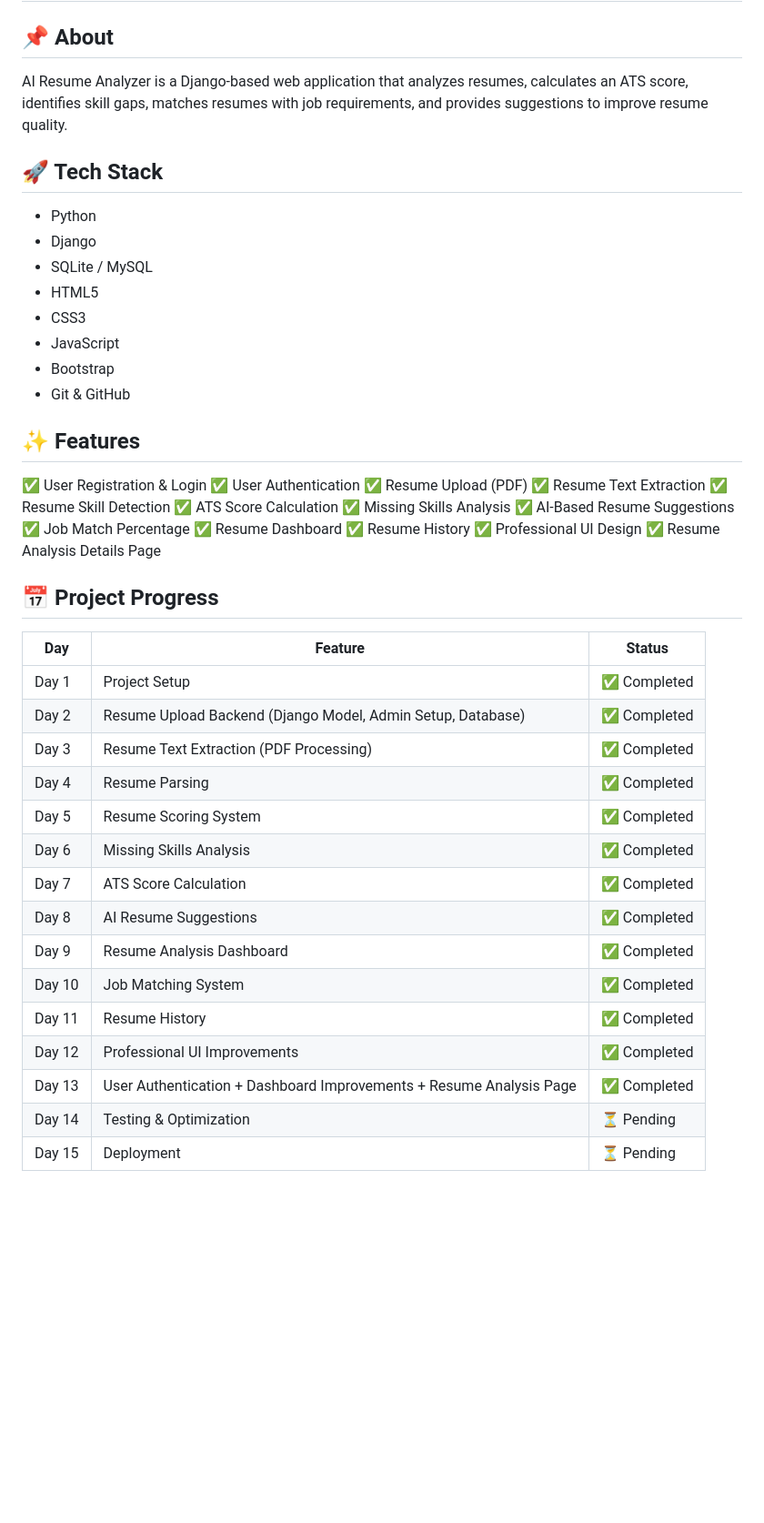
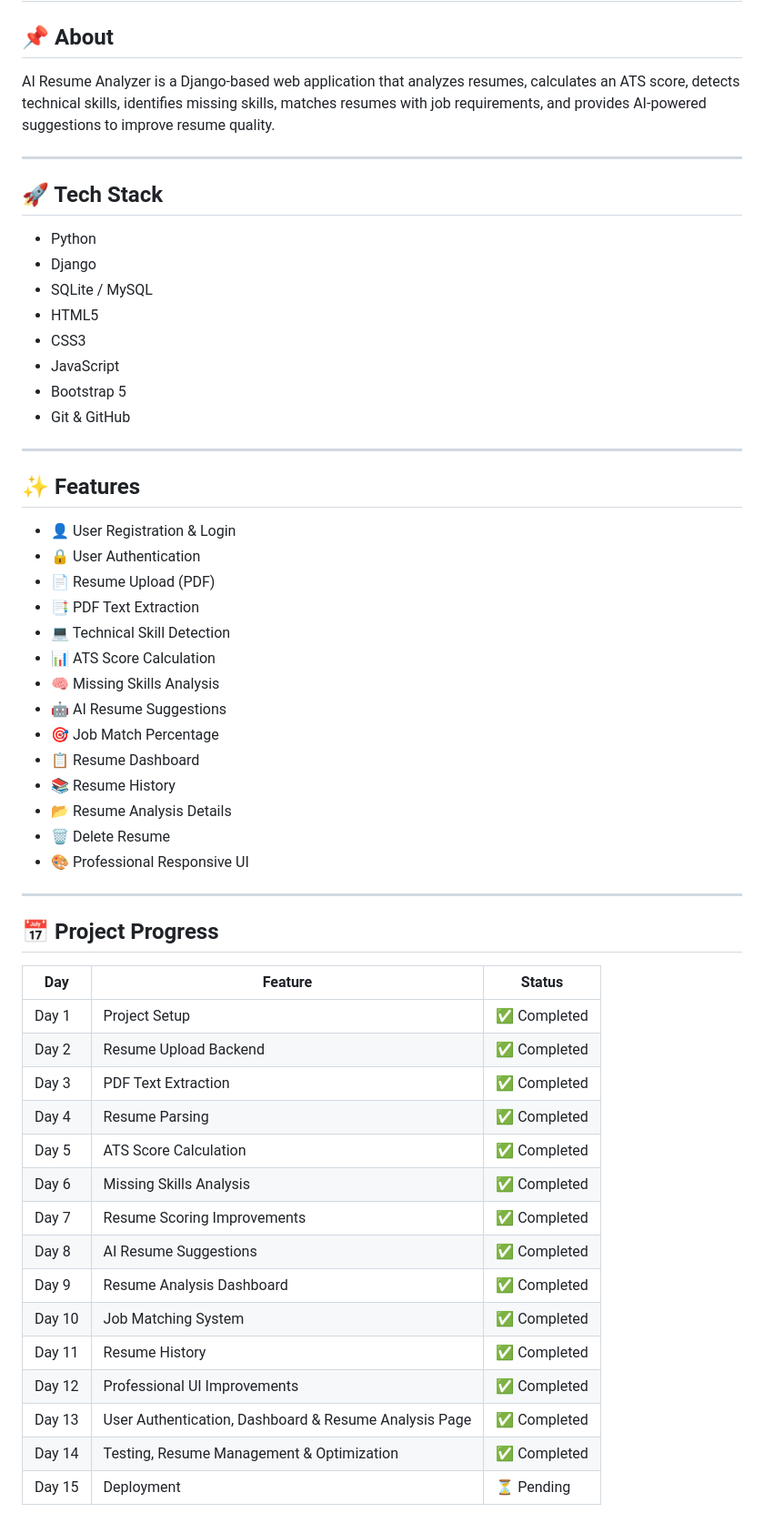
Before and after one commit to bhanu-developer5161/AI-RESUME-ANALZER, a Markdown page: README.md, the part around one of its changes. Shown at 91% size. Drawn GitHub-style; blank space fills up the shorter version.

Commit message:
Updated README - Day 14 completed

```diff
--- a/README.md
+++ b/README.md
@@ -2,7 +2,9 @@
 
 ## 📌 About
 
-AI Resume Analyzer is a Django-based web application that analyzes resumes, calculates an ATS score, identifies skill gaps, matches resumes with job requirements, and provides suggestions to improve resume quality.
+AI Resume Analyzer is a Django-based web application that analyzes resumes, calculates an ATS score, detects technical skills, identifies missing skills, matches resumes with job requirements, and provides AI-powered suggestions to improve resume quality.
+
+---
 
 ## 🚀 Tech Stack
 
@@ -12,41 +14,47 @@ AI Resume Analyzer is a Django-based web application that analyzes resumes, calc
 * HTML5
 * CSS3
 * JavaScript
-* Bootstrap
+* Bootstrap 5
 * Git & GitHub
+
+---
 
 ## ✨ Features
 
-✅ User Registration & Login
-✅ User Authentication
-✅ Resume Upload (PDF)
-✅ Resume Text Extraction
-✅ Resume Skill Detection
-✅ ATS Score Calculation
-✅ Missing Skills Analysis
-✅ AI-Based Resume Suggestions
-✅ Job Match Percentage
-✅ Resume Dashboard
-✅ Resume History
-✅ Professional UI Design
-✅ Resume Analysis Details Page
+* 👤 User Registration & Login
+* 🔒 User Authentication
+* 📄 Resume Upload (PDF)
+* 📑 PDF Text Extraction
+* 💻 Technical Skill Detection
+* 📊 ATS Score Calculation
+* 🧠 Missing Skills Analysis
+* 🤖 AI Resume Suggestions
+* 🎯 Job Match Percentage
+* 📋 Resume Dashboard
+* 📚 Resume History
+* 📂 Resume Analysis Details
+* 🗑️ Delete Resume
+* 🎨 Professional Responsive UI
+
+---
 
 ## 📅 Project Progress
 
-| Day    | Feature                                                             | Status      |
-| ------ | ------------------------------------------------------------------- | ----------- |
-| Day 1  | Project Setup                                                       | ✅ Completed |
-| Day 2  | Resume Upload Backend (Django Model, Admin Setup, Database)         | ✅ Completed |
-| Day 3  | Resume Text Extraction (PDF Processing)                             | ✅ Completed |
-| Day 4  | Resume Parsing                                                      | ✅ Completed |
-| Day 5  | Resume Scoring System                                               | ✅ Completed |
-| Day 6  | Missing Skills Analysis                                             | ✅ Completed |
-| Day 7  | ATS Score Calculation                                               | ✅ Completed |
-| Day 8  | AI Resume Suggestions                                               | ✅ Completed |
-| Day 9  | Resume Analysis Dashboard                                           | ✅ Completed |
-| Day 10 | Job Matching System                                                 | ✅ Completed |
-| Day 11 | Resume History                                                      | ✅ Completed |
-| Day 12 | Professional UI Improvements                                        | ✅ Completed |
-| Day 13 | User Authentication + Dashboard Improvements + Resume Analysis Page | ✅ Completed |
-| Day 14 | Testing & Optimization                                              | ⏳ Pending   |
-| Day 15 | Deployment                                                          | ⏳ Pending   |
+| Day    | Feature                                               | Status      |
+| ------ | ----------------------------------------------------- | ----------- |
+| Day 1  | Project Setup                                         | ✅ Completed |
+| Day 2  | Resume Upload Backend                                 | ✅ Completed |
+| Day 3  | PDF Text Extraction                                   | ✅ Completed |
+| Day 4  | Resume Parsing                                        | ✅ Completed |
+| Day 5  | ATS Score Calculation                                 | ✅ Completed |
+| Day 6  | Missing Skills Analysis                               | ✅ Completed |
+| Day 7  | Resume Scoring Improvements                           | ✅ Completed |
+| Day 8  | AI Resume Suggestions                                 | ✅ Completed |
+| Day 9  | Resume Analysis Dashboard                             | ✅ Completed |
+| Day 10 | Job Matching System                                   | ✅ Completed |
+| Day 11 | Resume History                                        | ✅ Completed |
+| Day 12 | Professional UI Improvements                          | ✅ Completed |
+| Day 13 | User Authentication, Dashboard & Resume Analysis Page | ✅ Completed |
+| Day 14 | Testing, Resume Management & Optimization             | ✅ Completed |
+| Day 15 | Deployment                                            | ⏳ Pending   |
+
```
Also changed, not shown: other parts of README.md (+55 -25 lines).
